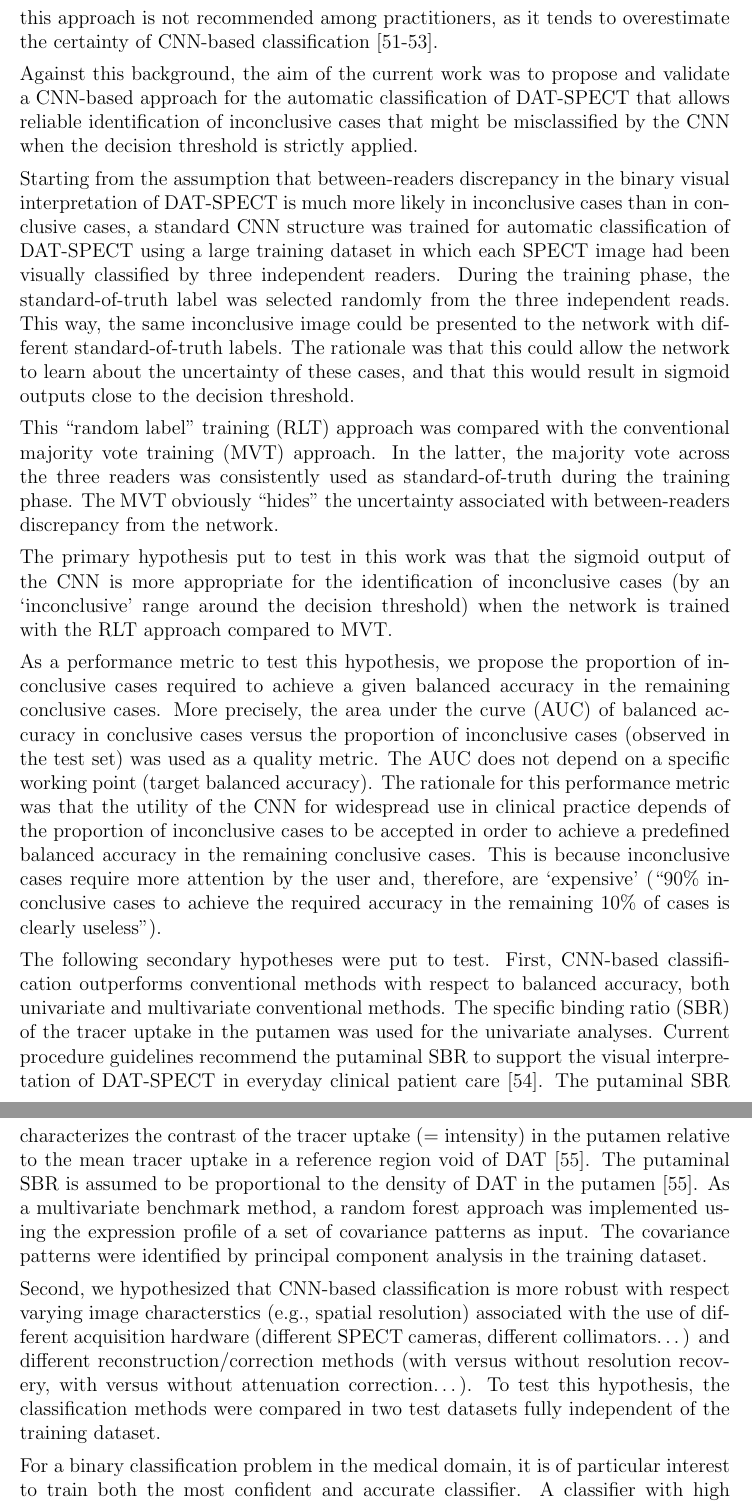
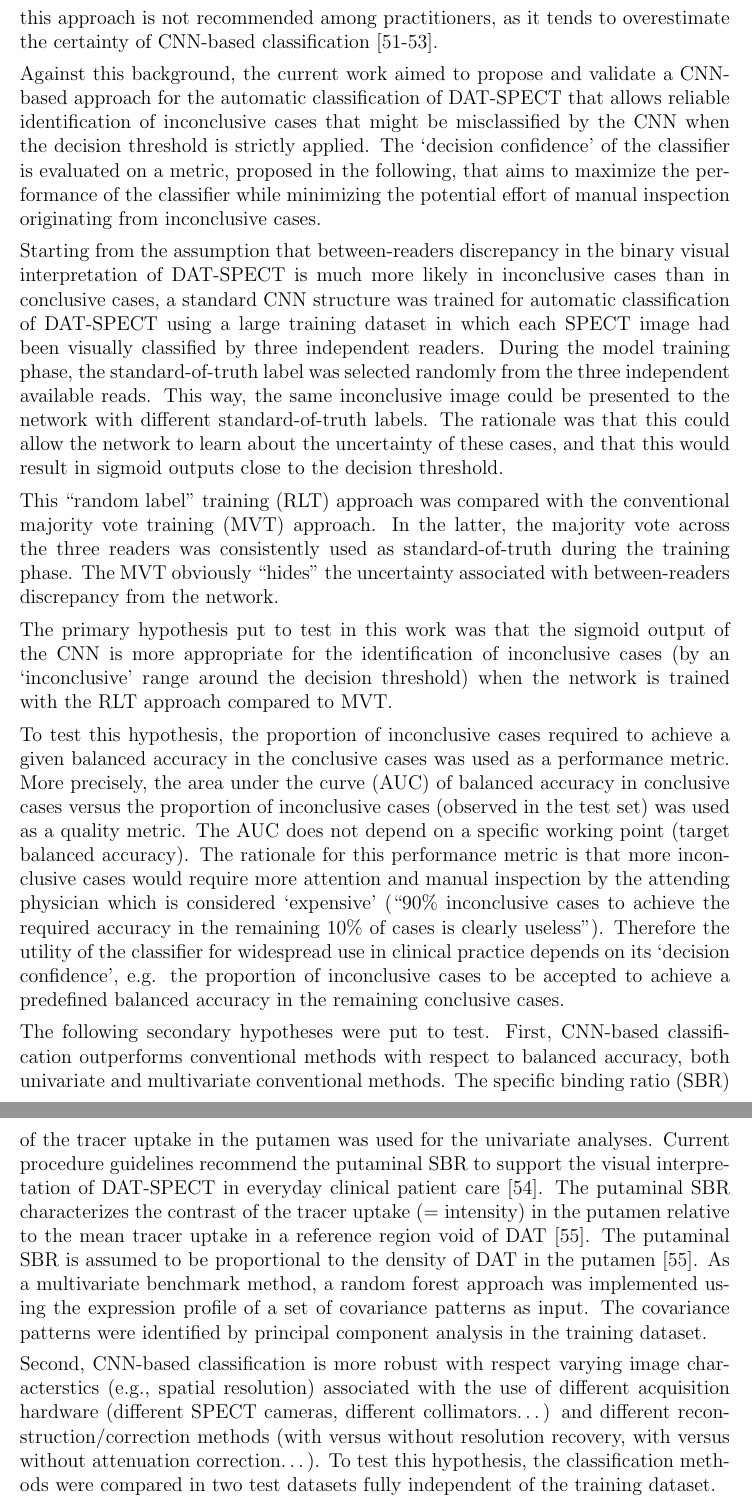
Before and after one commit to lexej/cnn-datspect-classification, a LaTeX thesis (thesis/thesis.tex, which reads thesis/content/1_introduction.tex): two parts of pages 15 and 16 of 20, joined at a grey line, cut so that both start at the same text. Compiled offline with pdfLaTeX.

Commit message:
intro: aim of work; added decision confidence

```diff
--- a/thesis/content/1_introduction.tex
+++ b/thesis/content/1_introduction.tex
@@ -78,17 +78,17 @@ The most obvious approach to identify borderline cases in CNN-based classificati
 However, empirically, sigmoid outputs of CNN for classification of DAT-SPECT tend to cluster at the extreme values so that their utility for the identification of borderline cases seems limited.
 As a consequence, this approach is not recommended among practitioners, as it tends to overestimate the certainty of CNN-based classification [51-53].
 
-% Aim of work, hypotheses
+% Aim of work and approach
 
-Against this background, the aim of the current work was to propose and validate a CNN-based approach for the automatic classification of DAT-SPECT
+Against this background, the current work aimed to propose and validate a CNN-based approach for the automatic classification of DAT-SPECT
 that allows reliable identification of inconclusive cases that might be misclassified by the CNN when the decision threshold is strictly applied.
-
+The `decision confidence' of the classifier is evaluated on a metric, proposed in the following, that aims to maximize the performance of the classifier
+while minimizing the potential effort of manual inspection originating from inconclusive cases.
 
 Starting from the assumption that between-readers discrepancy in the binary visual interpretation of DAT-SPECT is much more likely in inconclusive cases
 than in conclusive cases, a standard CNN structure was trained for automatic classification of DAT-SPECT using a large training dataset in which each
 SPECT image had been visually classified by three independent readers.
-During the training phase, the standard-of-truth label was selected randomly
-from the three independent reads.
+During the model training phase, the standard-of-truth label was selected randomly from the three independent available reads.
 This way, the same inconclusive image could be presented to the network with different standard-of-truth labels.
 The rationale was that this could allow the network to learn about the uncertainty of these cases,
 and that this would result in sigmoid outputs close to the decision threshold.
@@ -97,17 +97,21 @@ This “random label” training (RLT) approach was compared with the convention
 In the latter,  the majority vote across the three readers was consistently used as standard-of-truth during the training phase.
 The MVT obviously “hides” the uncertainty associated with between-readers discrepancy from the network.
 
+% Hypotheses
+
 The primary hypothesis put to test in this work was that the sigmoid output of the CNN is more appropriate for the identification of inconclusive cases
 (by an `inconclusive' range around the decision threshold) when the network is trained with the RLT approach compared to MVT.
 
-As a performance metric to test this hypothesis, we propose the proportion of inconclusive cases required to achieve a given balanced accuracy in the
-remaining conclusive cases. More precisely, the area under the curve (AUC) of balanced accuracy in conclusive cases versus the proportion of
-inconclusive cases (observed in the test set) was used as a quality metric.
+To test this hypothesis, the proportion of inconclusive cases required to achieve a given balanced accuracy in the conclusive cases
+was used as a performance metric.
+More precisely, the area under the curve (AUC) of balanced accuracy in conclusive cases versus the proportion of inconclusive cases
+(observed in the test set) was used as a quality metric.
 The AUC does not depend on a specific working point (target balanced accuracy).
-The rationale for this performance metric was that the utility of the CNN for widespread use in clinical practice depends of the proportion of
-inconclusive cases to be accepted in order to achieve a predefined balanced accuracy in the remaining conclusive cases.
-This is because inconclusive cases require more attention by the user and, therefore, are ‘expensive’
+The rationale for this performance metric is that more inconclusive cases would require more attention and manual inspection
+by the attending physician which is considered `expensive'
 (“90\% inconclusive cases to achieve the required accuracy in the remaining 10\% of cases is clearly useless”).
+Therefore the utility of the classifier for widespread use in clinical practice depends on its `decision confidence',
+e.g. the proportion of inconclusive cases to be accepted to achieve a predefined balanced accuracy in the remaining conclusive cases.
 
 The following secondary hypotheses were put to test. First, CNN-based classification outperforms conventional methods with respect to balanced accuracy,
 both univariate and multivariate conventional methods.
@@ -119,7 +123,8 @@ The putaminal SBR is assumed to be proportional to the density of DAT in the put
 As a multivariate benchmark method, a random forest approach was implemented using the expression profile of a set of covariance patterns as input.
 The covariance patterns were identified by principal component analysis in the training dataset.
 
-Second, we hypothesized that CNN-based classification is more robust with respect varying image characterstics (e.g., spatial resolution)
+% 2nd hypothesis
+Second, CNN-based classification is more robust with respect varying image characterstics (e.g., spatial resolution)
 associated with the use of different acquisition hardware (different SPECT cameras, different collimators…) and different reconstruction/correction methods
 (with versus without resolution recovery, with versus without attenuation correction…).
 To test this hypothesis, the classification methods were compared in two test datasets fully independent of the training dataset.
@@ -136,8 +141,3 @@ To test this hypothesis, the classification methods were compared in two test da
 % - deep learning based approaches (CNN)
 
 
-%  Problem domain
-
-For a binary classification problem in the medical domain, it is of particular interest to train both the most confident and
-accurate classifier.
-A classifier with high decision confidence applied in clinical practice would require less manual inspection by the
```
Also changed, not shown: thesis/thesis.pdf, thesis/content/1_introduction.tex (7 more changed lines).
